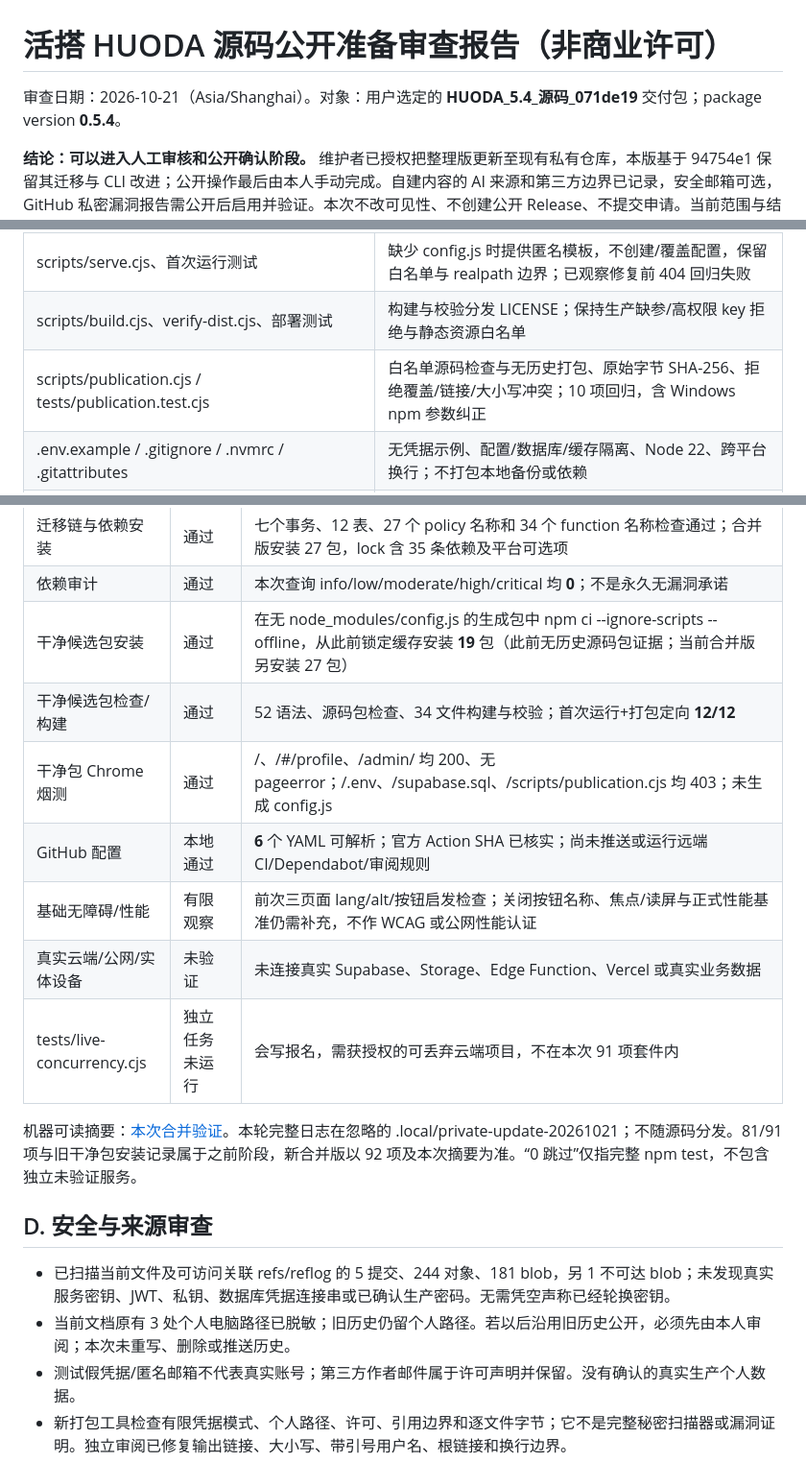
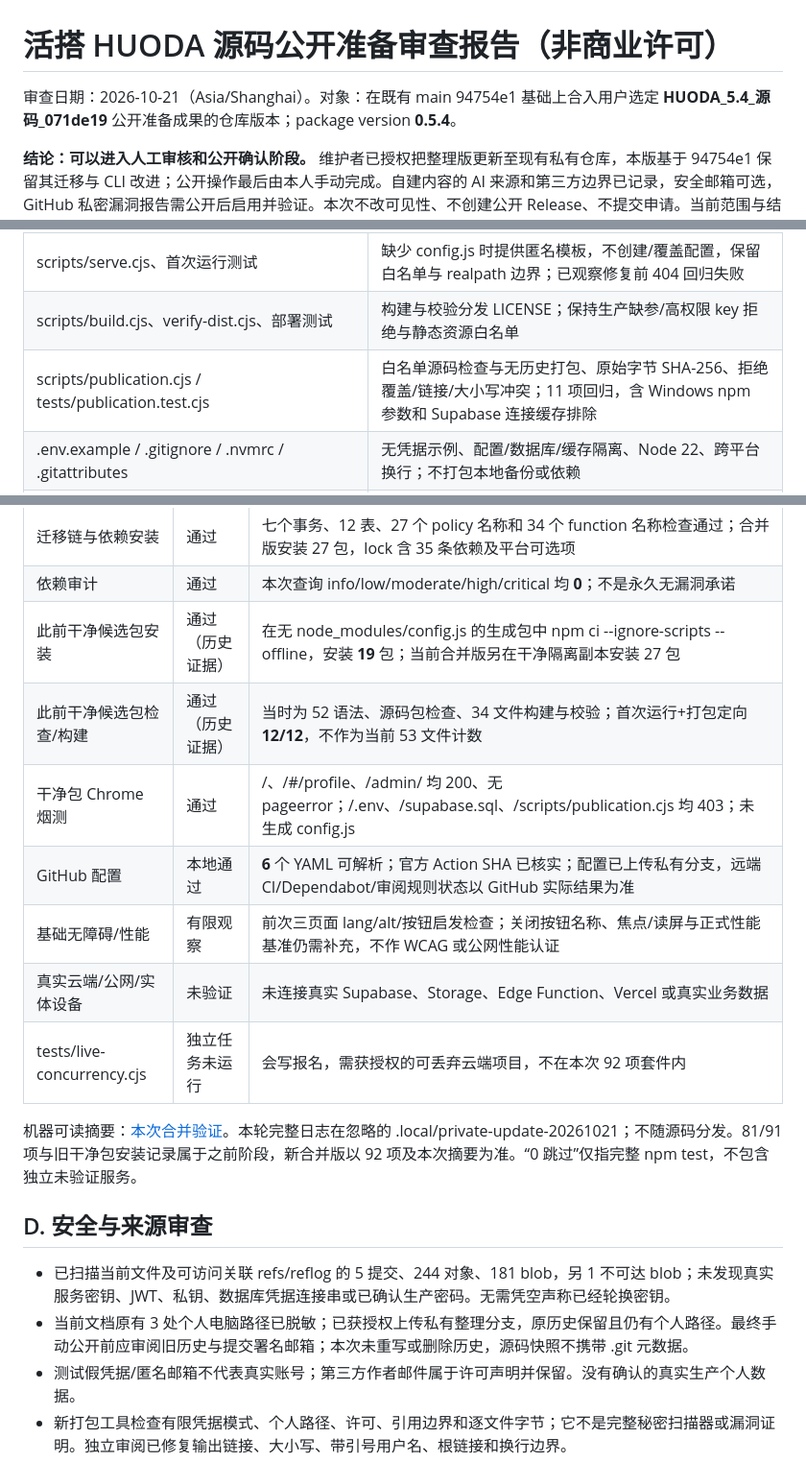
Before and after one commit to hedawang01-dev/huoda, a Markdown page: OPEN_SOURCE_READINESS_REPORT.md, 3 parts joined by grey strips. Shown at 96% size. GitHub-like rendering.

Commit message:
docs: align readiness report with private repository integration

```diff
--- a/OPEN_SOURCE_READINESS_REPORT.md
+++ b/OPEN_SOURCE_READINESS_REPORT.md
@@ -1,6 +1,6 @@
 # 活搭 HUODA 源码公开准备审查报告（非商业许可）
 
-审查日期：2026-10-21（Asia/Shanghai）。对象：用户选定的 **HUODA_5.4_源码_071de19** 交付包；package version **0.5.4**。
+审查日期：2026-10-21（Asia/Shanghai）。对象：在既有 main 94754e1 基础上合入用户选定 **HUODA_5.4_源码_071de19** 公开准备成果的仓库版本；package version **0.5.4**。
 
 **结论：可以进入人工审核和公开确认阶段。** 维护者已授权把整理版更新至现有私有仓库，本版基于 94754e1 保留其迁移与 CLI 改进；公开操作最后由本人手动完成。自建内容的 AI 来源和第三方边界已记录，安全邮箱可选，GitHub 私密漏洞报告需公开后启用并验证。本次不改可见性、不创建公开 Release、不提交申请。当前范围与结果见 [私有仓库更新记录](docs/PRIVATE_REPOSITORY_UPDATE.md)。
 
@@ -25,7 +25,7 @@
 | LICENSE / package / lock / docs/LICENSING.md | 官方 PolyForm 非商业文本与 SPDX 一致，保留 private:true、原版本和依赖；明确组织允许条款及第三方权利 |
 | scripts/serve.cjs、首次运行测试 | 缺少 config.js 时提供匿名模板，不创建/覆盖配置，保留白名单与 realpath 边界；已观察修复前 404 回归失败 |
 | scripts/build.cjs、verify-dist.cjs、部署测试 | 构建与校验分发 LICENSE；保持生产缺参/高权限 key 拒绝与静态资源白名单 |
-| scripts/publication.cjs / tests/publication.test.cjs | 白名单源码检查与无历史打包、原始字节 SHA-256、拒绝覆盖/链接/大小写冲突；10 项回归，含 Windows npm 参数纠正 |
+| scripts/publication.cjs / tests/publication.test.cjs | 白名单源码检查与无历史打包、原始字节 SHA-256、拒绝覆盖/链接/大小写冲突；11 项回归，含 Windows npm 参数和 Supabase 连接缓存排除 |
 | .env.example / .gitignore / .nvmrc / .gitattributes | 无凭据示例、配置/数据库/缓存隔离、Node 22、跨平台换行；不打包本地备份或依赖 |
 | .github/* | Issue/PR 模板、最小只读权限 CI、源码检查、核实并固定官方 Actions 提交、CODEOWNERS、每周依赖更新配置、未来私密报告表单 |
 | docs/AI_PROVENANCE / MAINTAINERS / PUBLISHING / PUBLICATION_CHECKLIST | 维护账号、发布步骤、源码与网站部署区分、可执行事项与本人待确认事项 |
@@ -52,20 +52,20 @@
 | 生产保护回归 | 通过 | 缺失/部分配置、secret/service_role 拒绝；未用真实生产配置构建上线 |
 | 迁移链与依赖安装 | 通过 | 七个事务、12 表、27 个 policy 名称和 34 个 function 名称检查通过；合并版安装 27 包，lock 含 35 条依赖及平台可选项 |
 | 依赖审计 | 通过 | 本次查询 info/low/moderate/high/critical 均 **0**；不是永久无漏洞承诺 |
-| 干净候选包安装 | 通过 | 在无 node_modules/config.js 的生成包中 npm ci --ignore-scripts --offline，从此前锁定缓存安装 **19** 包（此前无历史源码包证据；当前合并版另安装 27 包） |
-| 干净候选包检查/构建 | 通过 | 52 语法、源码包检查、34 文件构建与校验；首次运行+打包定向 **12/12** |
+| 此前干净候选包安装 | 通过（历史证据） | 在无 node_modules/config.js 的生成包中 npm ci --ignore-scripts --offline，安装 **19** 包；当前合并版另在干净隔离副本安装 27 包 |
+| 此前干净候选包检查/构建 | 通过（历史证据） | 当时为 52 语法、源码包检查、34 文件构建与校验；首次运行+打包定向 **12/12**，不作为当前 53 文件计数 |
 | 干净包 Chrome 烟测 | 通过 | /、/#/profile、/admin/ 均 200、无 pageerror；/.env、/supabase.sql、/scripts/publication.cjs 均 403；未生成 config.js |
-| GitHub 配置 | 本地通过 | **6** 个 YAML 可解析；官方 Action SHA 已核实；尚未推送或运行远端 CI/Dependabot/审阅规则 |
+| GitHub 配置 | 本地通过 | **6** 个 YAML 可解析；官方 Action SHA 已核实；配置已上传私有分支，远端 CI/Dependabot/审阅规则状态以 GitHub 实际结果为准 |
 | 基础无障碍/性能 | 有限观察 | 前次三页面 lang/alt/按钮启发检查；关闭按钮名称、焦点/读屏与正式性能基准仍需补充，不作 WCAG 或公网性能认证 |
 | 真实云端/公网/实体设备 | 未验证 | 未连接真实 Supabase、Storage、Edge Function、Vercel 或真实业务数据 |
-| tests/live-concurrency.cjs | 独立任务未运行 | 会写报名，需获授权的可丢弃云端项目，不在本次 91 项套件内 |
+| tests/live-concurrency.cjs | 独立任务未运行 | 会写报名，需获授权的可丢弃云端项目，不在本次 92 项套件内 |
 
 机器可读摘要：[本次合并验证](docs/verification/2026-10-21-private-update.json)。本轮完整日志在忽略的 .local/private-update-20261021；不随源码分发。81/91 项与旧干净包安装记录属于之前阶段，新合并版以 92 项及本次摘要为准。“0 跳过”仅指完整 npm test，不包含独立未验证服务。
 
 ## D. 安全与来源审查
 
 - 已扫描当前文件及可访问关联 refs/reflog 的 5 提交、244 对象、181 blob，另 1 不可达 blob；未发现真实服务密钥、JWT、私钥、数据库凭据连接串或已确认生产密码。无需凭空声称已经轮换密钥。
-- 当前文档原有 3 处个人电脑路径已脱敏；旧历史仍留个人路径。若以后沿用旧历史公开，必须先由本人审阅；本次未重写、删除或推送历史。
+- 当前文档原有 3 处个人电脑路径已脱敏；已获授权上传私有整理分支，原历史保留且仍有个人路径。最终手动公开前应审阅旧历史与提交署名邮箱；本次未重写或删除历史，源码快照不携带 .git 元数据。
 - 测试假凭据/匿名邮箱不代表真实账号；第三方作者邮件属于许可声明并保留。没有确认的真实生产个人数据。
 - 新打包工具检查有限凭据模式、个人路径、许可、引用边界和逐文件字节；它不是完整秘密扫描器或漏洞证明。独立审阅已修复输出链接、大小写、带引号用户名、根链接和换行边界。
 - 管理员身份/admin_users、服务端 RPC、关键身份/参与者检查、search_path、私有 Storage 与短时签名路径已审阅，未确认可直接利用的源码高风险漏洞。真实线上策略叠加、服务配置和未提供数据不在结论内。
```
Also changed, not shown: other parts of OPEN_SOURCE_READINESS_REPORT.md (+1 -1 lines).
